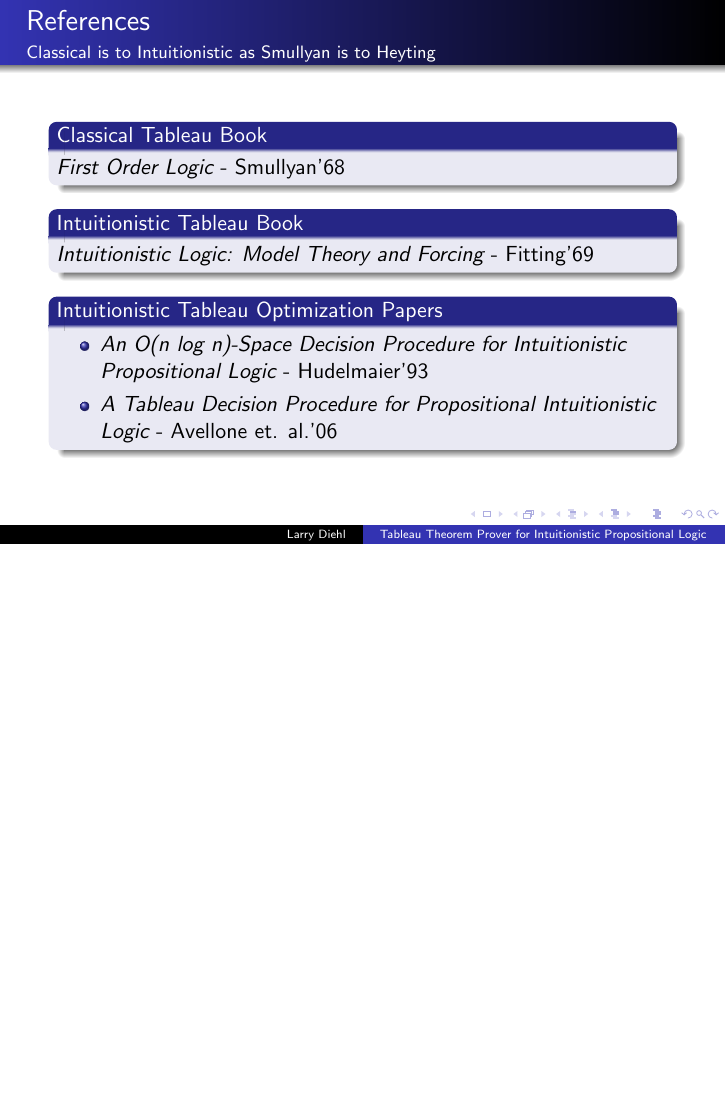
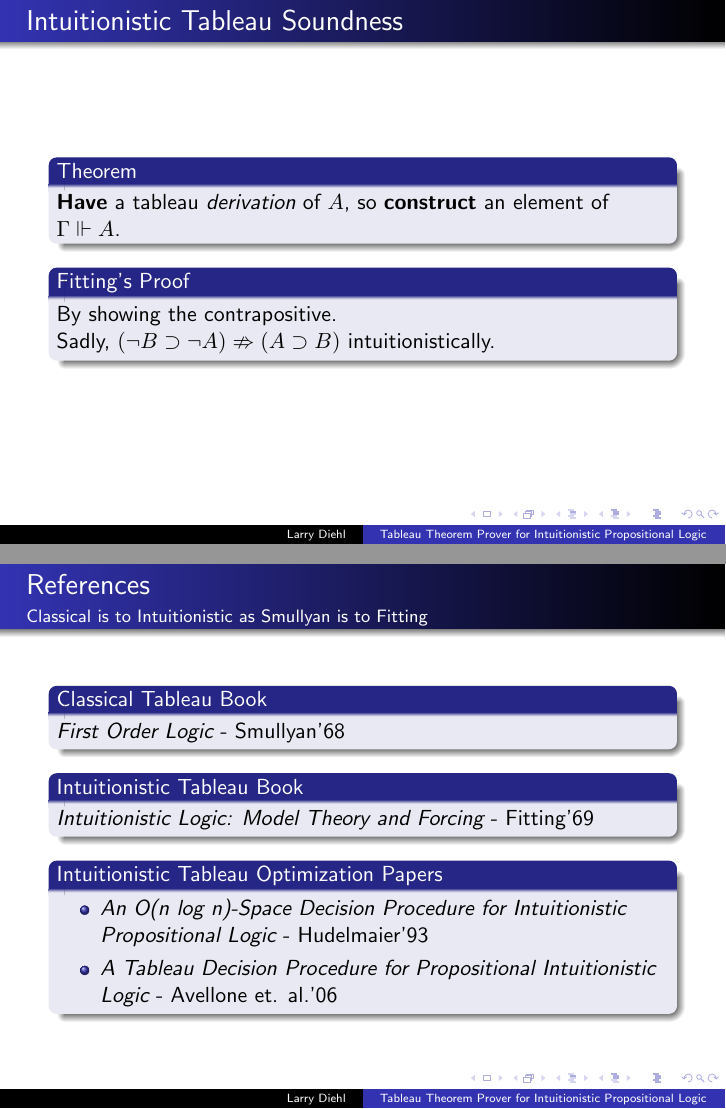
Before and after one commit to larrytheliquid/mathlog, LaTeX slides (hw3/slides.tex): page 17 of 17 before the commit and pages 17 and 18 of 18 after it, the two joined at a grey line, the shorter picture padded with empty space. Compiled offline with pdfLaTeX.

Commit message:
Soundness

```diff
--- a/hw3/slides.tex
+++ b/hw3/slides.tex
@@ -536,8 +536,23 @@ it must be impossible that $A$ has not been proven.
 \end{frame}
 
 \begin{frame}
+\frametitle{Intuitionistic Tableau Soundness}
+
+\begin{block}{Theorem}
+{\bf Have} a tableau {\it derivation} of $A$, so
+{\bf construct} an element of $\force{A}$.
+\end{block}
+
+\begin{block}{Fitting's Proof}
+By showing the contrapositive.\\
+Sadly, $(\neg B \imp \neg A) \nRightarrow (A \imp B)$ intuitionistically.
+\end{block}
+
+\end{frame}
+
+\begin{frame}
 \frametitle{References}
-\framesubtitle{Classical is to Intuitionistic as Smullyan is to Heyting}
+\framesubtitle{Classical is to Intuitionistic as Smullyan is to Fitting}
 
 \begin{block}{Classical Tableau Book}
 {\it First Order Logic} - Smullyan'68
```
